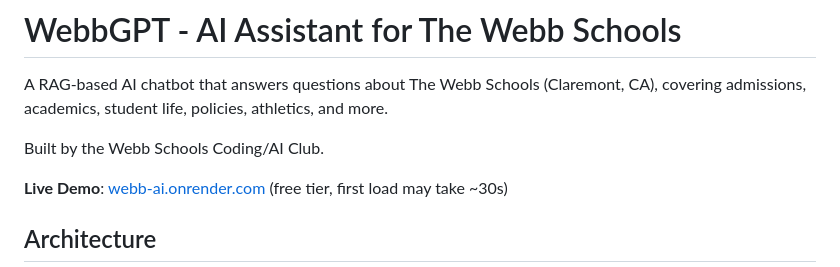
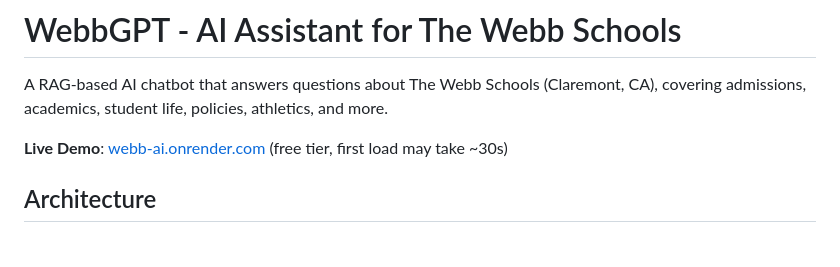
Before and after one commit to PatrickJYKang/webbgpt-1, a Markdown page: README.md, the part around the change. Rendered like a GitHub page; blank space fills up the shorter version.

```diff
--- a/README.md
+++ b/README.md
@@ -1,8 +1,6 @@
 # WebbGPT - AI Assistant for The Webb Schools
 
 A RAG-based AI chatbot that answers questions about The Webb Schools (Claremont, CA), covering admissions, academics, student life, policies, athletics, and more.
-
-Built by the Webb Schools Coding/AI Club.
 
 **Live Demo**: [webb-ai.onrender.com](https://webb-ai.onrender.com) (free tier, first load may take ~30s)
 
```
